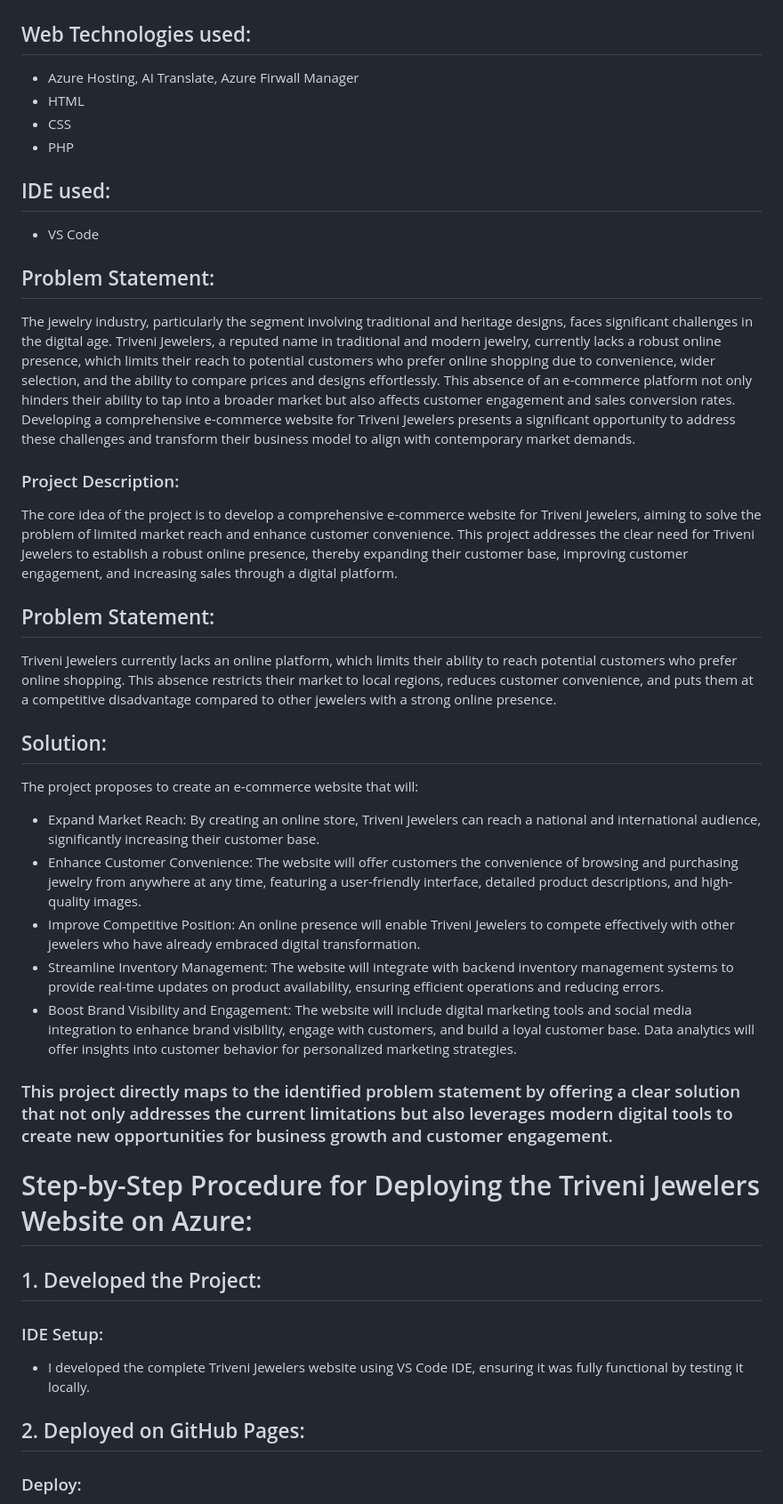
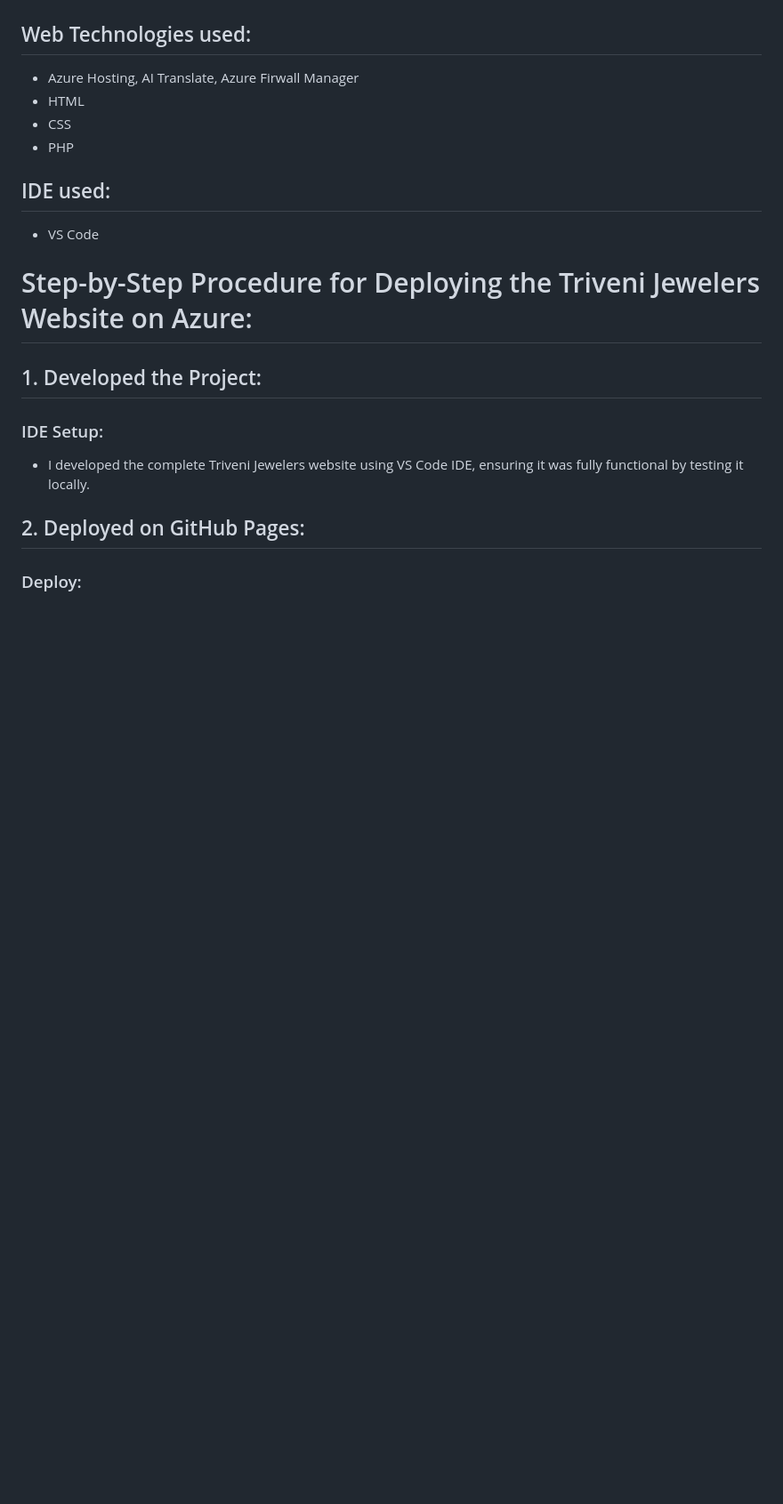
Before and after one commit to Piyush014/FRT-foundit, a Markdown page: README.md, the part around one of its changes. Shown at 89% size. Rendered like a GitHub page; blank space fills up the shorter version.

```diff
--- a/README.md
+++ b/README.md
@@ -101,26 +111,6 @@ By incorporating these features and functionalities, the Triveni Jewelers e-comm
 ## IDE used:
   - VS Code
 
-## Problem Statement:
-The jewelry industry, particularly the segment involving traditional and heritage designs, faces significant challenges in the digital age. Triveni Jewelers, a reputed name in traditional and modern jewelry, currently lacks a robust online presence, which limits their reach to potential customers who prefer online shopping due to convenience, wider selection, and the ability to compare prices and designs effortlessly. This absence of an e-commerce platform not only hinders their ability to tap into a broader market but also affects customer engagement and sales conversion rates. Developing a comprehensive e-commerce website for Triveni Jewelers presents a significant opportunity to address these challenges and transform their business model to align with contemporary market demands.
-
-### Project Description:
-
-The core idea of the project is to develop a comprehensive e-commerce website for Triveni Jewelers, aiming to solve the problem of limited market reach and enhance customer convenience. This project addresses the clear need for Triveni Jewelers to establish a robust online presence, thereby expanding their customer base, improving customer engagement, and increasing sales through a digital platform.
-
-## Problem Statement:
-Triveni Jewelers currently lacks an online platform, which limits their ability to reach potential customers who prefer online shopping. This absence restricts their market to local regions, reduces customer convenience, and puts them at a competitive disadvantage compared to other jewelers with a strong online presence.
-
-## Solution:
-The project proposes to create an e-commerce website that will:
-
- - Expand Market Reach: By creating an online store, Triveni Jewelers can reach a national and international audience, significantly increasing their customer base.
- - Enhance Customer Convenience: The website will offer customers the convenience of browsing and purchasing jewelry from anywhere at any time, featuring a user-friendly interface, detailed product descriptions, and high-quality images.
- - Improve Competitive Position: An online presence will enable Triveni Jewelers to compete effectively with other jewelers who have already embraced digital transformation.
- - Streamline Inventory Management: The website will integrate with backend inventory management systems to provide real-time updates on product availability, ensuring efficient operations and reducing errors.
- - Boost Brand Visibility and Engagement: The website will include digital marketing tools and social media integration to enhance brand visibility, engage with customers, and build a loyal customer base. Data analytics will offer insights into customer behavior for personalized marketing strategies.
-
-### This project directly maps to the identified problem statement by offering a clear solution that not only addresses the current limitations but also leverages modern digital tools to create new opportunities for business growth and customer engagement.
 
 # Step-by-Step Procedure for Deploying the Triveni Jewelers Website on Azure:
 
```
Also changed, not shown: other parts of README.md (+10 -0 lines).
